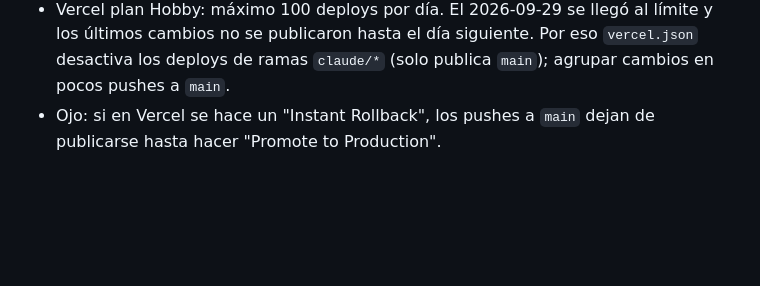
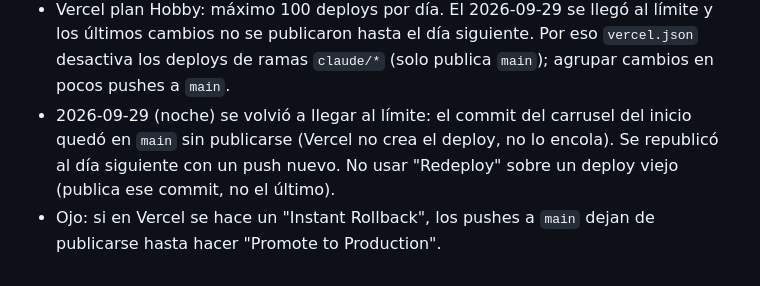
Before and after one commit to tinchoteee/todo20, a Markdown page: CLAUDE.md, the part around the change. GitHub-like rendering; blank space fills up the shorter version.

Commit message:
Nota sobre el límite de deploys de Vercel (republica el carrusel del inicio)
Co-Authored-By: Claude Opus 5.5 <noreply@anthropic.com>
Claude-Session: https://claude.ai/code/session_016kC1pPyL2jkNLS5KGy46ZW

```diff
--- a/CLAUDE.md
+++ b/CLAUDE.md
@@ -67,4 +67,5 @@ No hay Node ni Python en las computadoras. `.claude/launch.json` → "tienda" le
 - Privacidad: pregunta "¿Qué hacen con mis datos?" (`#privacidad`) en el FAQ + link en el pie (Ley 25.326, Píxel de Meta y Vercel Analytics). Si se agrega otra herramienta de medición, sumarla ahí.
 - Fotos de colores (punto 5): terminado.
 - Vercel plan Hobby: máximo 100 deploys por día. El 2026-09-29 se llegó al límite y los últimos cambios no se publicaron hasta el día siguiente. Por eso `vercel.json` desactiva los deploys de ramas `claude/*` (solo publica `main`); agrupar cambios en pocos pushes a `main`.
+- 2026-09-29 (noche) se volvió a llegar al límite: el commit del carrusel del inicio quedó en `main` sin publicarse (Vercel no crea el deploy, no lo encola). Se republicó al día siguiente con un push nuevo. No usar "Redeploy" sobre un deploy viejo (publica ese commit, no el último).
 - Ojo: si en Vercel se hace un "Instant Rollback", los pushes a `main` dejan de publicarse hasta hacer "Promote to Production".
```
